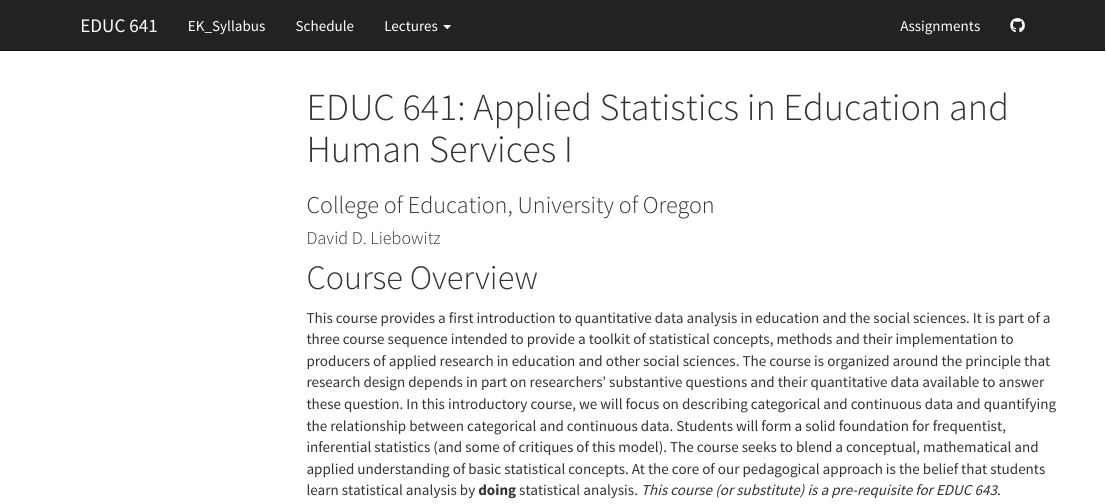
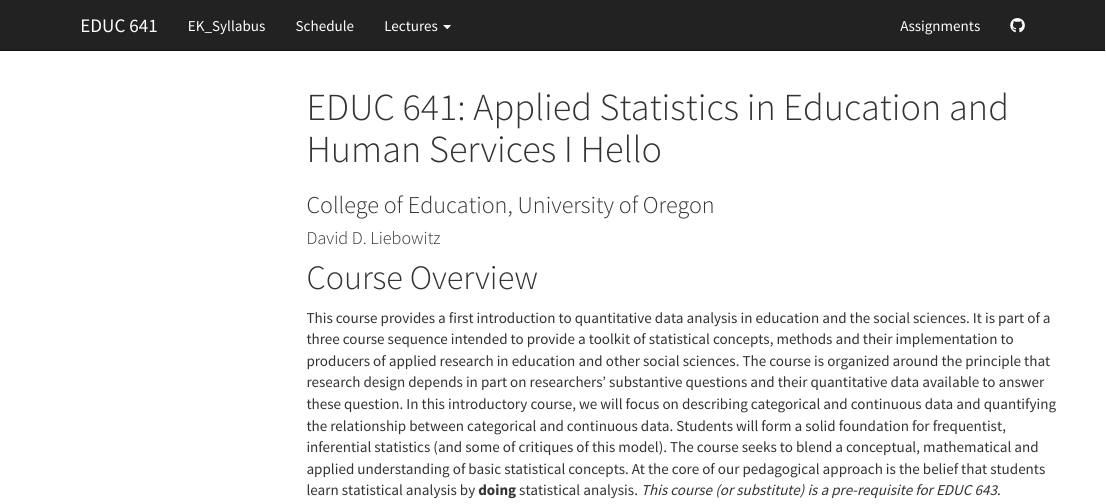
Before and after one commit to eunjikong28/practice, an R Markdown document (index.Rmd): the page in a window 1100 px wide, from its top. Rendered offline with R 4.5, knitr and Pandoc, with nearby package versions; menus at the side of the page are left out.

Commit message:
Update index.Rmd

```diff
--- a/index.Rmd
+++ b/index.Rmd
@@ -1,5 +1,5 @@
 ---
-title: "EDUC 641: Applied Statistics in Education and Human Services I"
+title: "EDUC 641: Applied Statistics in Education and Human Services I Hello"
 subtitle: "College of Education, University of Oregon"
 author: "David D. Liebowitz"
 
```
